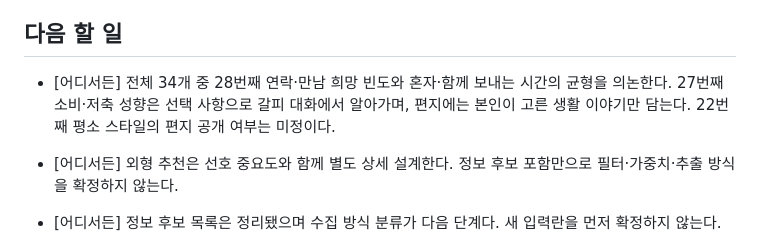
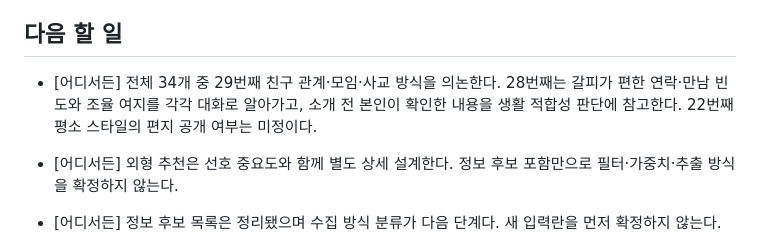
Before and after one commit to geonhee-lee0912/prologue, a Markdown page: HANDOFF.md, the part around the change. Rendered like a GitHub page.

Commit message:
docs: 연락과 만남 빈도의 확인 및 소개 활용 방식 확정

```diff
--- a/HANDOFF.md
+++ b/HANDOFF.md
@@ -121,7 +121,7 @@
 
 ## 다음 할 일
 
-- [어디서든] 전체 34개 중 28번째 연락·만남 희망 빈도와 혼자·함께 보내는 시간의 균형을 의논한다. 27번째 소비·저축 성향은 선택 사항으로 갈피 대화에서 알아가며, 편지에는 본인이 고른 생활 이야기만 담는다. 22번째 평소 스타일의 편지 공개 여부는 미정이다.
+- [어디서든] 전체 34개 중 29번째 친구 관계·모임·사교 방식을 의논한다. 28번째는 갈피가 편한 연락·만남 빈도와 조율 여지를 각각 대화로 알아가고, 소개 전 본인이 확인한 내용을 생활 적합성 판단에 참고한다. 22번째 평소 스타일의 편지 공개 여부는 미정이다.
 
 - [어디서든] 외형 추천은 선호 중요도와 함께 별도 상세 설계한다. 정보 후보 포함만으로 필터·가중치·추출 방식을 확정하지 않는다.
 
```
Also changed, not shown: 1 other file.
